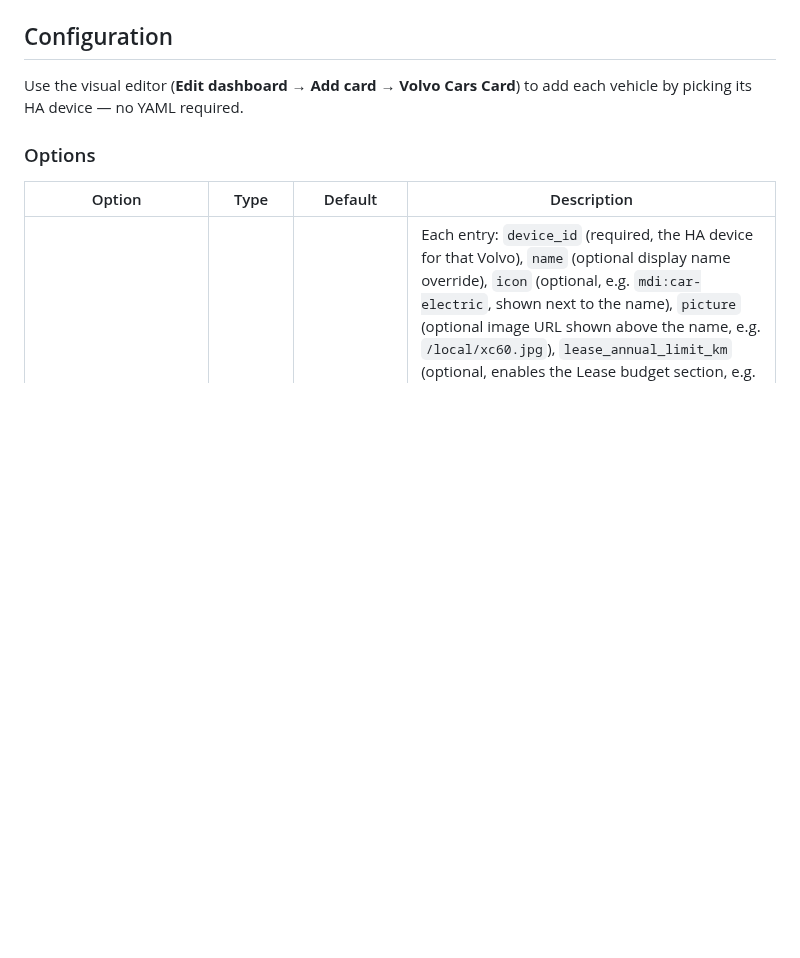
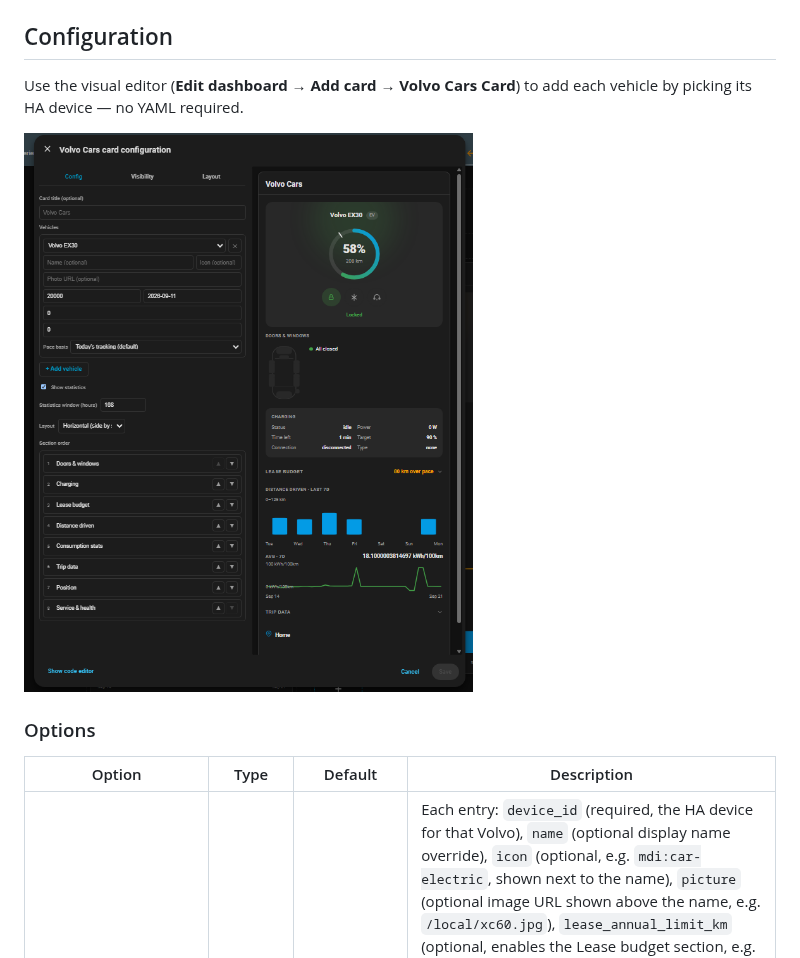
Before and after one commit to johro897/volvo-cars-card, a Markdown page: README.md, the part around the change. GitHub-like rendering; pictures changed too: screenshots/editor-section-order.png (added); blank space fills up the shorter version.

Commit message:
Add a third screenshot: the visual editor with Section order live
Shows the config editor (vehicle fields, lease budget settings,
layout, and the section_order reorder list) alongside its live card
preview, in the owner's real HA instance.

Documentation only, no code change.

```diff
--- a/README.md
+++ b/README.md
@@ -70,6 +70,8 @@ Or via the UI: **Settings → Dashboards → ⋮ → Resources → Add resource*
 ## Configuration
 
 Use the visual editor (**Edit dashboard → Add card → Volvo Cars Card**) to add each vehicle by picking its HA device — no YAML required.
+
+![The visual editor: vehicle fields, lease budget settings, layout, and the reorderable "Section order" list, with a live preview alongside](screenshots/editor-section-order.png)
 
 ### Options
 
```
